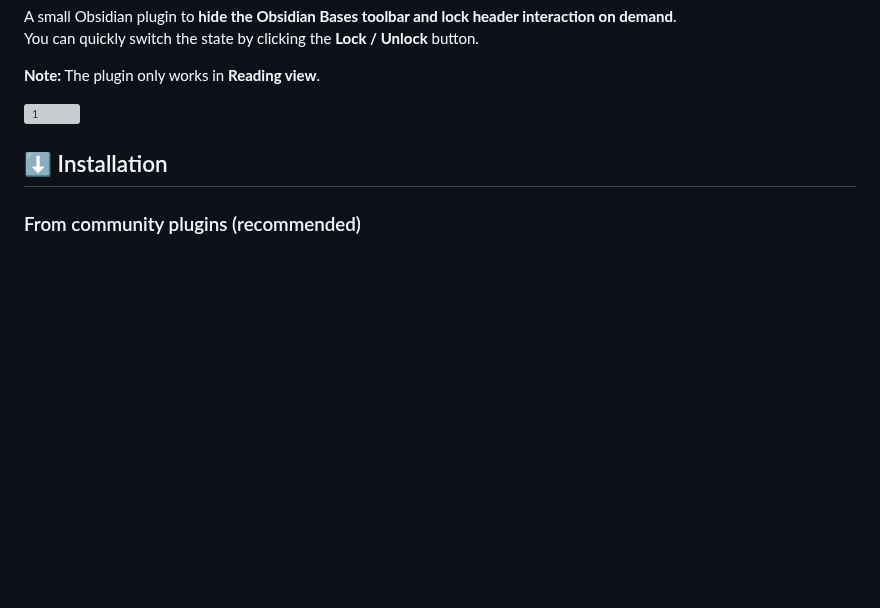
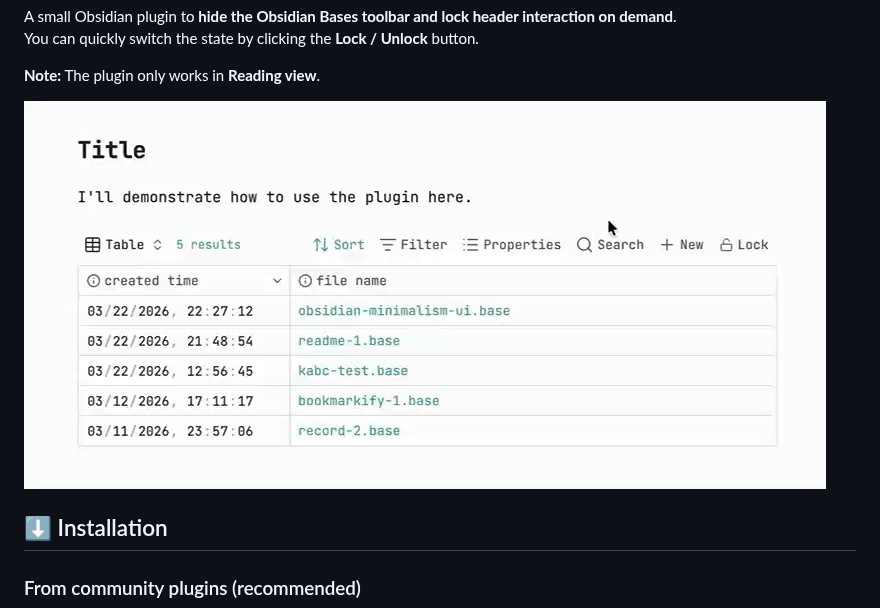
Before and after one commit to tcyeee/obsidian-bases-lock, a Markdown page: README.md, the part around the change. Drawn GitHub-style; pictures changed too: assets/1.gif (added); blank space fills up the shorter version; grey boxes are pictures that could not be loaded.

Commit message:
Update README to replace static image with animated GIF and remove unnecessary newline

```diff
--- a/README.md
+++ b/README.md
@@ -21,7 +21,7 @@ You can quickly switch the state by clicking the **Lock / Unlock** button.
 
 **Note:** The plugin only works in **Reading view**.
 
-![1](./assets/1.png)
+![1](./assets/1.gif)
 
 ## ⬇️ Installation
 
```
Also changed, not shown: 1 other file.
